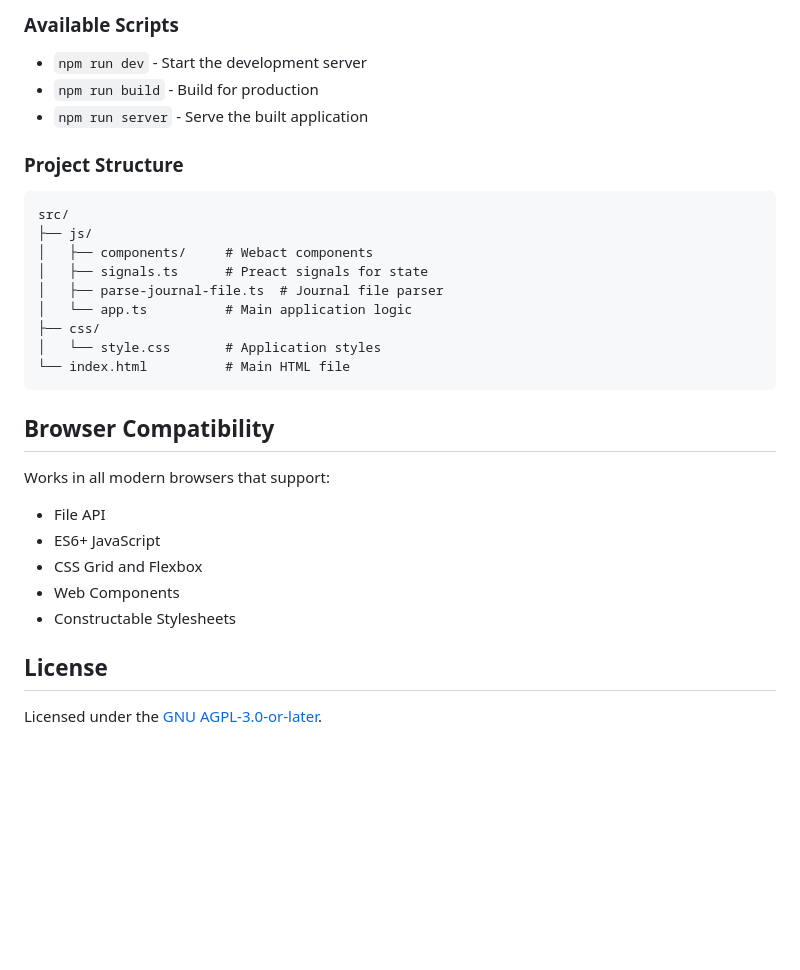
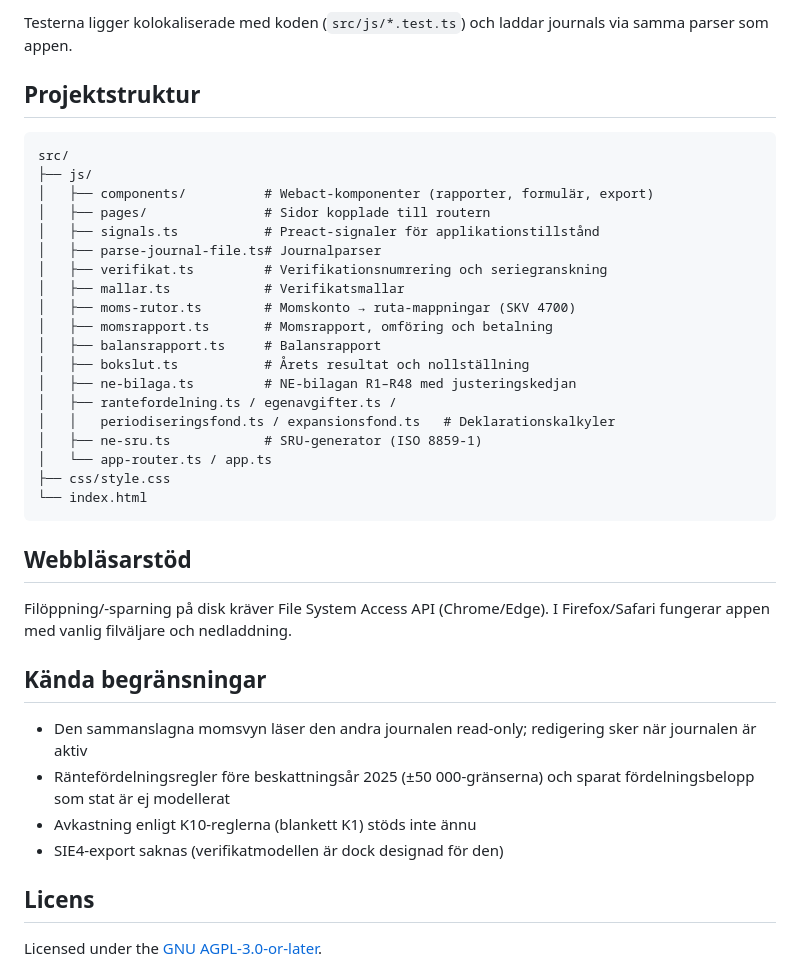
Before and after one commit to enjikaka/hledger-web-gui, a Markdown page: README.md, the part around one of its changes. Rendered like a GitHub page; blank space fills up the shorter version.

Commit message:
Uppdatera plan å readme

````diff
--- a/README.md
+++ b/README.md
@@ -80,33 +90,46 @@ This project uses Vite for the development server and build process.
 
-### Available Scripts
+Testerna ligger kolokaliserade med koden (`src/js/*.test.ts`) och laddar
+journals via samma parser som appen.
 
-- `npm run dev` - Start the development server
-- `npm run build` - Build for production
-- `npm run server` - Serve the built application
-
-### Project Structure
+## Projektstruktur
 
 ```
 src/
 ├── js/
-│   ├── components/     # Webact components
-│   ├── signals.ts      # Preact signals for state
-│   ├── parse-journal-file.ts  # Journal file parser
-│   └── app.ts          # Main application logic
-├── css/
-│   └── style.css       # Application styles
-└── index.html          # Main HTML file
+│   ├── components/          # Webact-komponenter (rapporter, formulär, export)
+│   ├── pages/               # Sidor kopplade till routern
+│   ├── signals.ts           # Preact-signaler för applikationstillstånd
+│   ├── parse-journal-file.ts# Journalparser
+│   ├── verifikat.ts         # Verifikationsnumrering och seriegranskning
+│   ├── mallar.ts            # Verifikatsmallar
+│   ├── moms-rutor.ts        # Momskonto → ruta-mappningar (SKV 4700)
+│   ├── momsrapport.ts       # Momsrapport, omföring och betalning
+│   ├── balansrapport.ts     # Balansrapport
+│   ├── bokslut.ts           # Årets resultat och nollställning
+│   ├── ne-bilaga.ts         # NE-bilagan R1–R48 med justeringskedjan
+│   ├── rantefordelning.ts / egenavgifter.ts /
+│   │   periodiseringsfond.ts / expansionsfond.ts   # Deklarationskalkyler
+│   ├── ne-sru.ts            # SRU-generator (ISO 8859-1)
+│   └── app-router.ts / app.ts
+├── css/style.css
+└── index.html
 ```
 
-## Browser Compatibility
+## Webbläsarstöd
 
-Works in all modern browsers that support:
-- File API
-- ES6+ JavaScript
-- CSS Grid and Flexbox
-- Web Components
-- Constructable Stylesheets
-## License
+Filöppning/-sparning på disk kräver File System Access API (Chrome/Edge).
+I Firefox/Safari fungerar appen med vanlig filväljare och nedladdning.
+
+## Kända begränsningar
+
+- Den sammanslagna momsvyn läser den andra journalen read-only; redigering
+  sker när journalen är aktiv
+- Räntefördelningsregler före beskattningsår 2025 (±50 000-gränserna) och
+  sparat fördelningsbelopp som stat är ej modellerat
+- Avkastning enligt K10-reglerna (blankett K1) stöds inte ännu
+- SIE4-export saknas (verifikatmodellen är dock designad för den)
+
+## Licens
 
 Licensed under the [GNU AGPL-3.0-or-later](LICENSE).
 
````
Also changed, not shown: other parts of README.md (+69 -59 lines), PLAN.md (+13 -6 lines).
